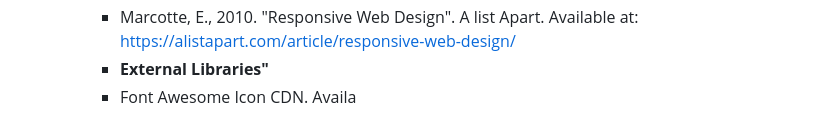
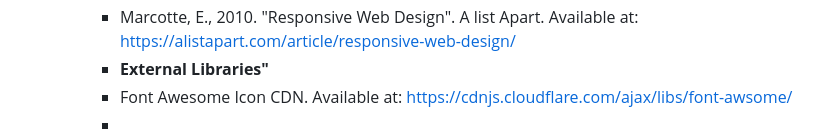
Before and after one commit to Khanya-Nkunzi/Ambesiwe-Designs, a Markdown page: README.md, the part around the change. Rendered like a GitHub page.

Commit message:
Fix Font Awesome Icon CDN link in README
Corrected the URL for Font Awesome Icon CDN in the README.

```diff
--- a/README.md
+++ b/README.md
@@ -86,4 +86,5 @@ Git&Github
     * **Responsive Design Standards:**
     * Marcotte, E., 2010. "Responsive Web Design". A list Apart. Available at: https://alistapart.com/article/responsive-web-design/
     * **External Libraries"**
-    * Font Awesome Icon CDN. Availa
+    * Font Awesome Icon CDN. Available at: https://cdnjs.cloudflare.com/ajax/libs/font-awsome/
+    *
```
